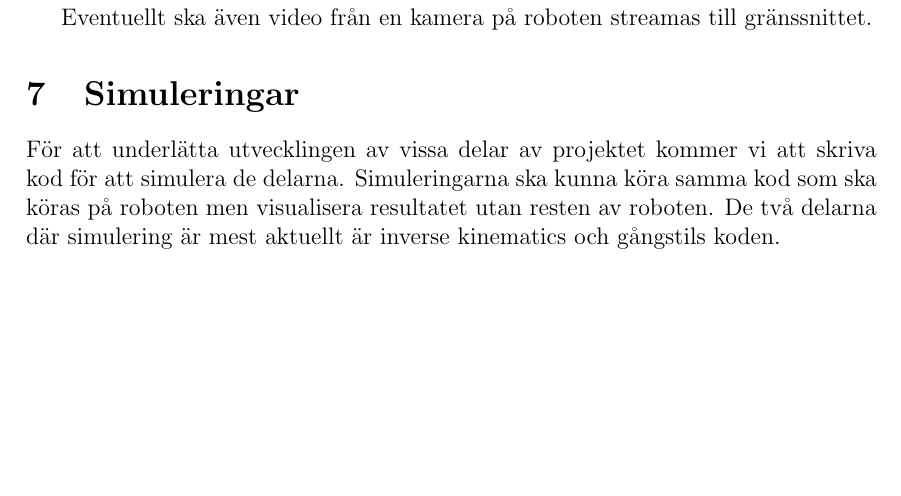
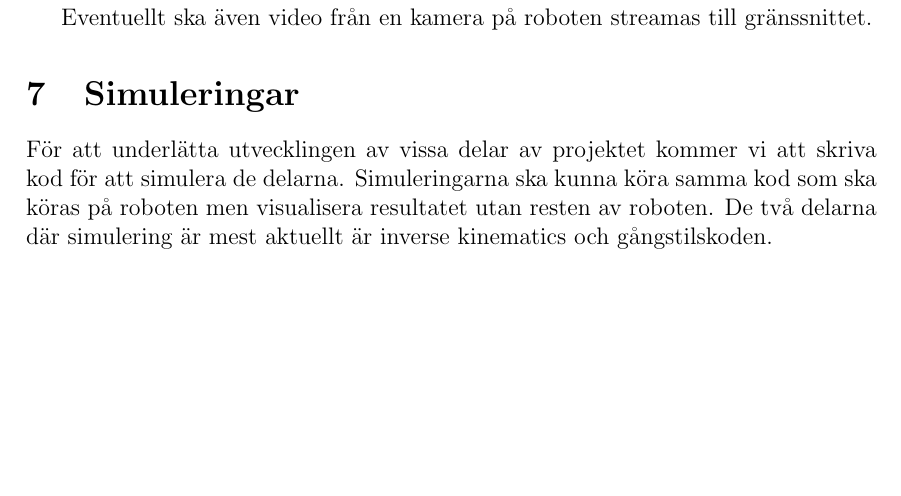
Before and after one commit to TheZoq2/LiTHe-Hex, a LaTeX document (documents/Systemskiss/systemskiss.tex): part of page 10 of 10, cut so that both start at the same text. Compiled offline with pdfLaTeX.

Commit message:
Fixed some mistakes

```diff
--- a/documents/Systemskiss/systemskiss.tex
+++ b/documents/Systemskiss/systemskiss.tex
@@ -345,6 +345,6 @@
     För att underlätta utvecklingen av vissa delar av projektet kommer vi att skriva
 	kod för att simulera de delarna. Simuleringarna ska kunna köra samma kod som ska
 	köras på roboten men visualisera resultatet utan resten av roboten. De två
-	delarna där simulering är mest aktuellt är inverse kinematics och gångstils koden.
+	delarna där simulering är mest aktuellt är inverse kinematics och gångstilskoden.
 
 \end{document}
```
